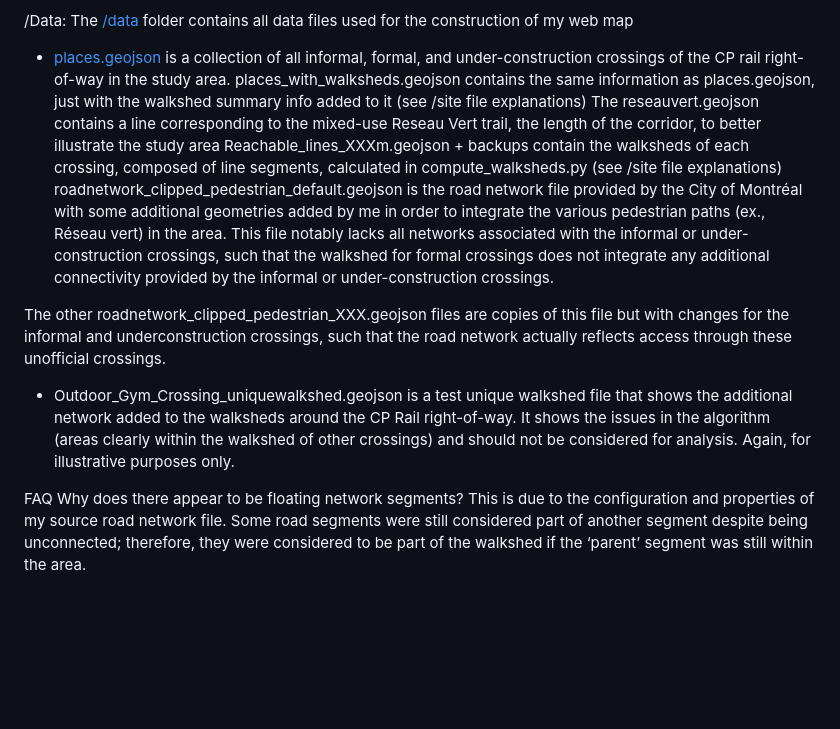
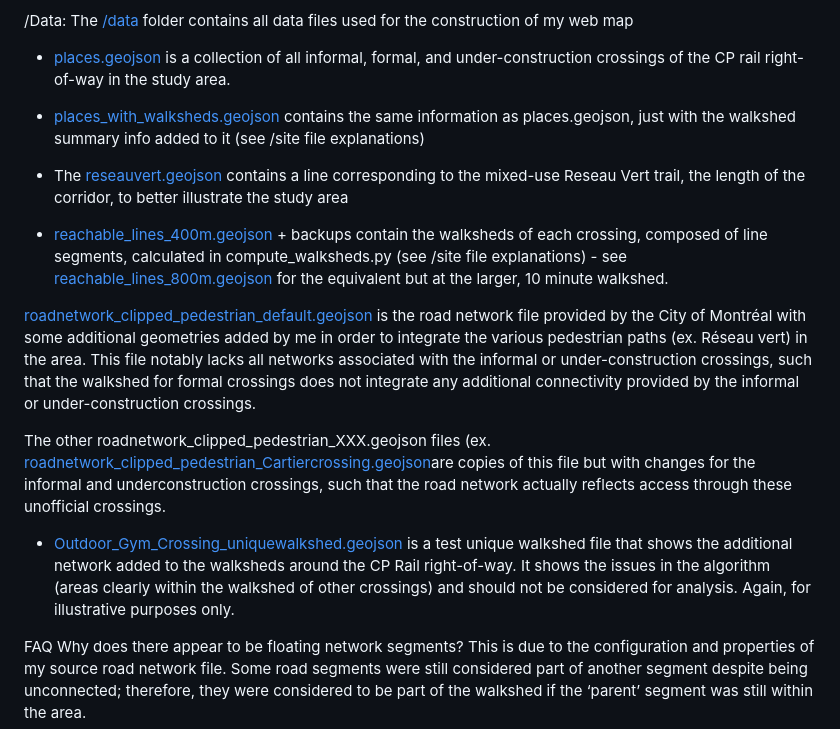
Before and after one commit to mrhamey/pedestrian_microconnectivity_railcrossingsMTL-main, a Markdown page: README.md, the part around the change. Drawn GitHub-style; blank space fills up the shorter version.

```diff
--- a/README.md
+++ b/README.md
@@ -69,19 +69,16 @@ The site folder contains the app.js file that builds the Leaflet webmap. It also
 The [/data](/data) folder contains all data files used for the construction of my web map
 
 - [places.geojson](/data/places.geojson) is a collection of all informal, formal, and under-construction crossings of the CP rail right-of-way in the study area.
-places_with_walksheds.geojson contains the same information as places.geojson, just with the walkshed summary info added to it (see /site file explanations)
-The reseauvert.geojson contains a line corresponding to the mixed-use Reseau Vert trail, the length of the corridor, to better illustrate the study area
-Reachable_lines_XXXm.geojson + backups contain the walksheds of each crossing, composed of line segments, calculated in compute_walksheds.py (see /site file explanations)
-roadnetwork_clipped_pedestrian_default.geojson is the road network file provided by the City of Montréal with some additional geometries added by me in order to integrate the various pedestrian paths (ex., Réseau vert) in the area. This file notably lacks all networks associated with the informal or under-construction crossings, such that the walkshed for formal crossings does not integrate any additional connectivity provided by the informal or under-construction crossings.
+- [places_with_walksheds.geojson](/data/places_with_waksheds.geojson) contains the same information as places.geojson, just with the walkshed summary info added to it (see /site file explanations)
 
-The other roadnetwork_clipped_pedestrian_XXX.geojson files are copies of this file but with changes for the informal and underconstruction crossings, such that the road network actually reflects access through these unofficial crossings.
-- Outdoor_Gym_Crossing_uniquewalkshed.geojson is a test unique walkshed file that shows the additional network added to the walksheds around the CP Rail right-of-way. It shows the issues in the algorithm (areas clearly within the walkshed of other crossings) and should not be considered for analysis. Again, for illustrative purposes only.
+- The [reseauvert.geojson](/data/reseauvert.geojson) contains a line corresponding to the mixed-use Reseau Vert trail, the length of the corridor, to better illustrate the study area
+- [reachable_lines_400m.geojson](/data/reachable_lines_400m.geojson)  + backups contain the walksheds of each crossing, composed of line segments, calculated in compute_walksheds.py (see /site file explanations)
+          - see [reachable_lines_800m.geojson](/data/reachable_lines_800m.geojson) for the equivalent but at the larger, 10 minute walkshed.
 
+[roadnetwork_clipped_pedestrian_default.geojson](/data/roadnetwork_clipped_pedestrian_default.geojson) is the road network file provided by the City of Montréal with some additional geometries added by me in order to integrate the various pedestrian paths (ex. Réseau vert) in the area. This file notably lacks all networks associated with the informal or under-construction crossings, such that the walkshed for formal crossings does not integrate any additional connectivity provided by the informal or under-construction crossings.
 
-
-
-
-
+The other roadnetwork_clipped_pedestrian_XXX.geojson files (ex. [roadnetwork_clipped_pedestrian_Cartiercrossing.geojson](/data/roadnetwork_clipped_pedestrian_Cartiercrossing.geojson)are copies of this file but with changes for the informal and underconstruction crossings, such that the road network actually reflects access through these unofficial crossings.
+- [Outdoor_Gym_Crossing_uniquewalkshed.geojson](/data/Outdoor_Gym_Crossing_uniquewalkshed.geojson) is a test unique walkshed file that shows the additional network added to the walksheds around the CP Rail right-of-way. It shows the issues in the algorithm (areas clearly within the walkshed of other crossings) and should not be considered for analysis. Again, for illustrative purposes only.
 
 
 FAQ
```
